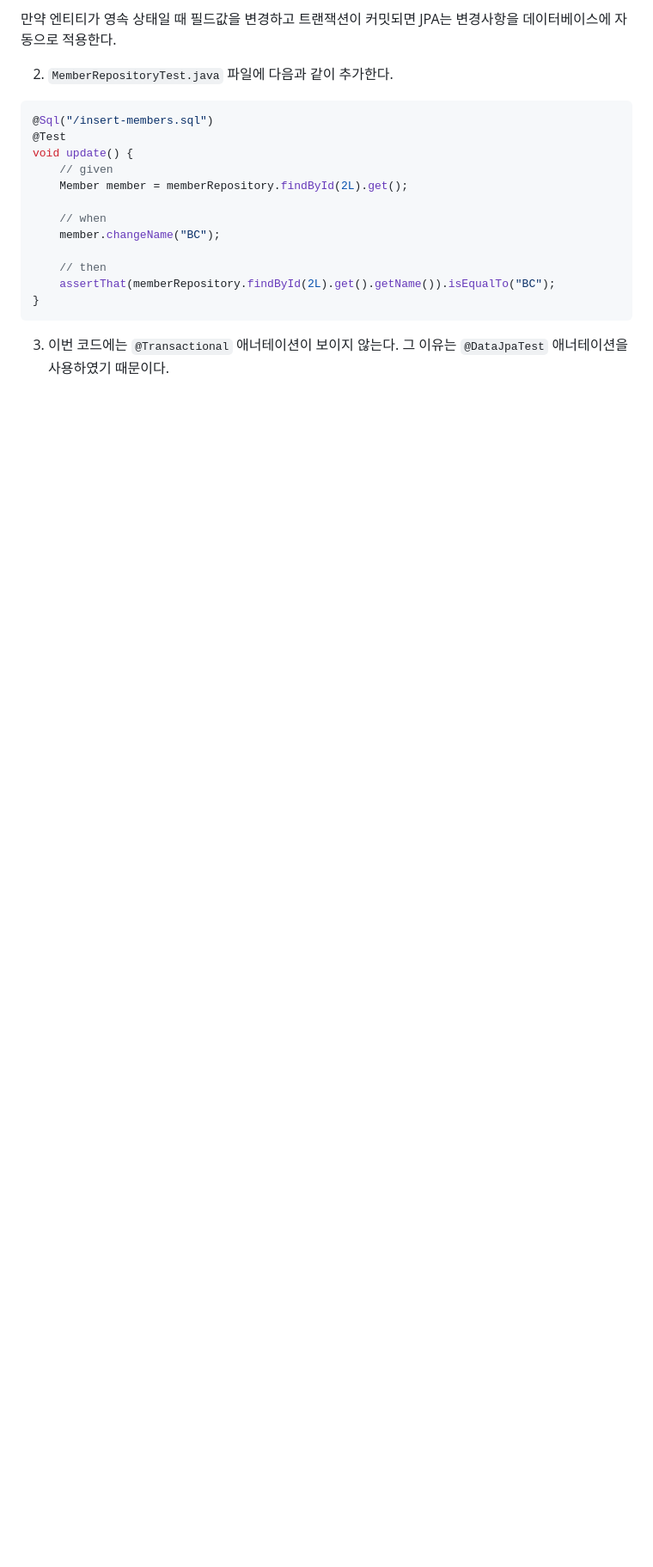
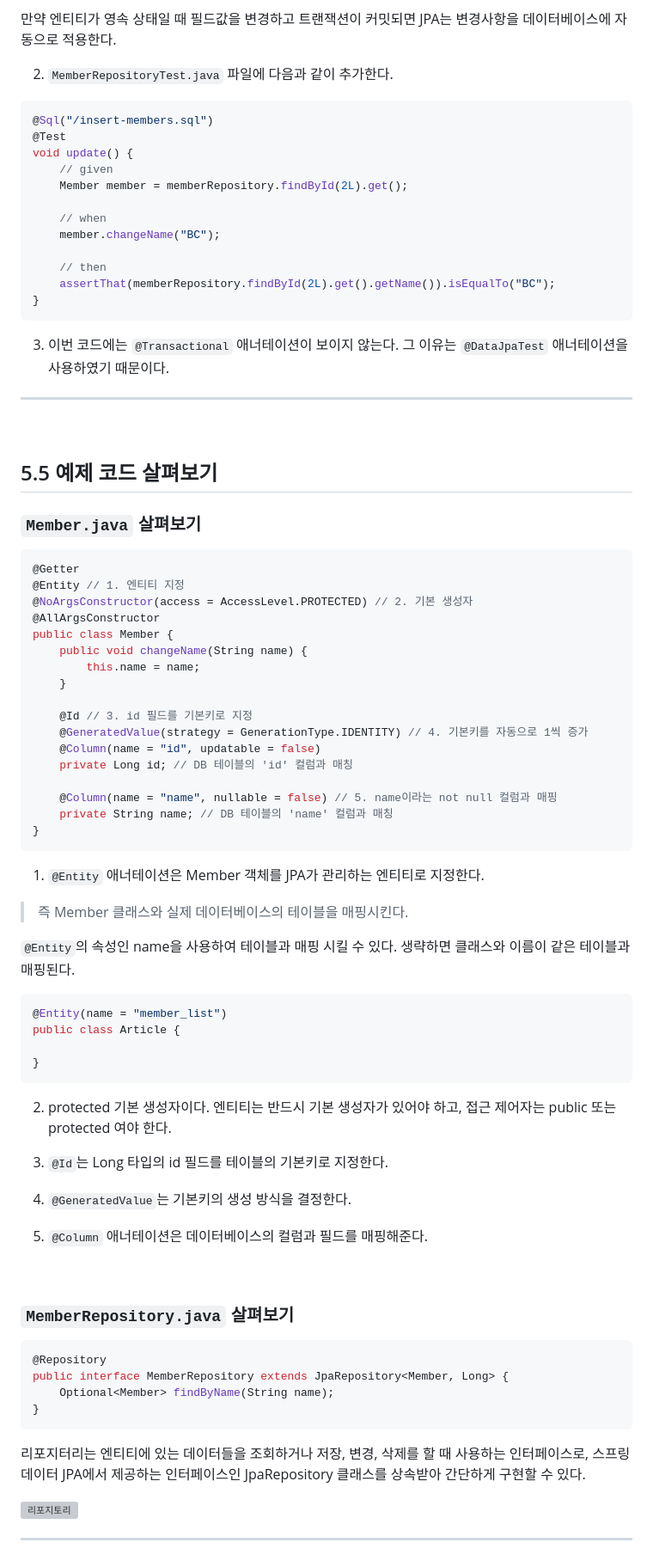
Before and after one commit to Do-heewan/Java_SpringBoot3, a Markdown page: TIL/05_Database_ORM.md, the part around the change. Shown at 86% size. Rendered like a GitHub page; blank space fills up the shorter version; grey boxes are pictures that could not be loaded.

Commit message:
05장 데이터베이스 조작이 편해지는 ORM

````diff
--- a/TIL/05_Database_ORM.md
+++ b/TIL/05_Database_ORM.md
@@ -583,3 +583,68 @@ void update() {
 ```
 
 3. 이번 코드에는 `@Transactional` 애너테이션이 보이지 않는다. 그 이유는 `@DataJpaTest` 애너테이션을 사용하였기 때문이다.
+
+---
+
+<Br>
+
+## 5.5 예제 코드 살펴보기
+
+### `Member.java` 살펴보기
+
+```java
+@Getter
+@Entity // 1. 엔티티 지정
+@NoArgsConstructor(access = AccessLevel.PROTECTED) // 2. 기본 생성자
+@AllArgsConstructor
+public class Member {
+    public void changeName(String name) {
+        this.name = name;
+    }
+
+    @Id // 3. id 필드를 기본키로 지정
+    @GeneratedValue(strategy = GenerationType.IDENTITY) // 4. 기본키를 자동으로 1씩 증가
+    @Column(name = "id", updatable = false)
+    private Long id; // DB 테이블의 'id' 컬럼과 매칭
+
+    @Column(name = "name", nullable = false) // 5. name이라는 not null 컬럼과 매핑
+    private String name; // DB 테이블의 'name' 컬럼과 매칭
+}
+```
+
+1. `@Entity` 애너테이션은 Member 객체를 JPA가 관리하는 엔티티로 지정한다.
+
+>즉 Member 클래스와 실제 데이터베이스의 테이블을 매핑시킨다.
+
+`@Entity`의 속성인 name을 사용하여 테이블과 매핑 시킬 수 있다. 생략하면 클래스와 이름이 같은 테이블과 매핑된다.
+
+```java
+@Entity(name = "member_list")
+public class Article {
+
+}
+```
+
+2. protected 기본 생성자이다. 엔티티는 반드시 기본 생성자가 있어야 하고, 접근 제어자는 public 또는 protected 여야 한다.
+
+3. `@Id`는 Long 타입의 id 필드를 테이블의 기본키로 지정한다.
+
+4. `@GeneratedValue`는 기본키의 생성 방식을 결정한다.
+
+5. `@Column` 애너테이션은 데이터베이스의 컬럼과 필드를 매핑해준다.
+
+<br>
+
+### `MemberRepository.java` 살펴보기
+```java
+@Repository
+public interface MemberRepository extends JpaRepository<Member, Long> {
+    Optional<Member> findByName(String name);
+}
+```
+
+리포지터리는 엔티티에 있는 데이터들을 조회하거나 저장, 변경, 삭제를 할 때 사용하는 인터페이스로, 스프링 데이터 JPA에서 제공하는 인터페이스인 JpaRepository 클래스를 상속받아 간단하게 구현할 수 있다.
+
+![리포지토리](https://github.com/user-attachments/assets/7c0bfe03-7205-4c45-aabc-95be93b6626e)
+
+---
````
